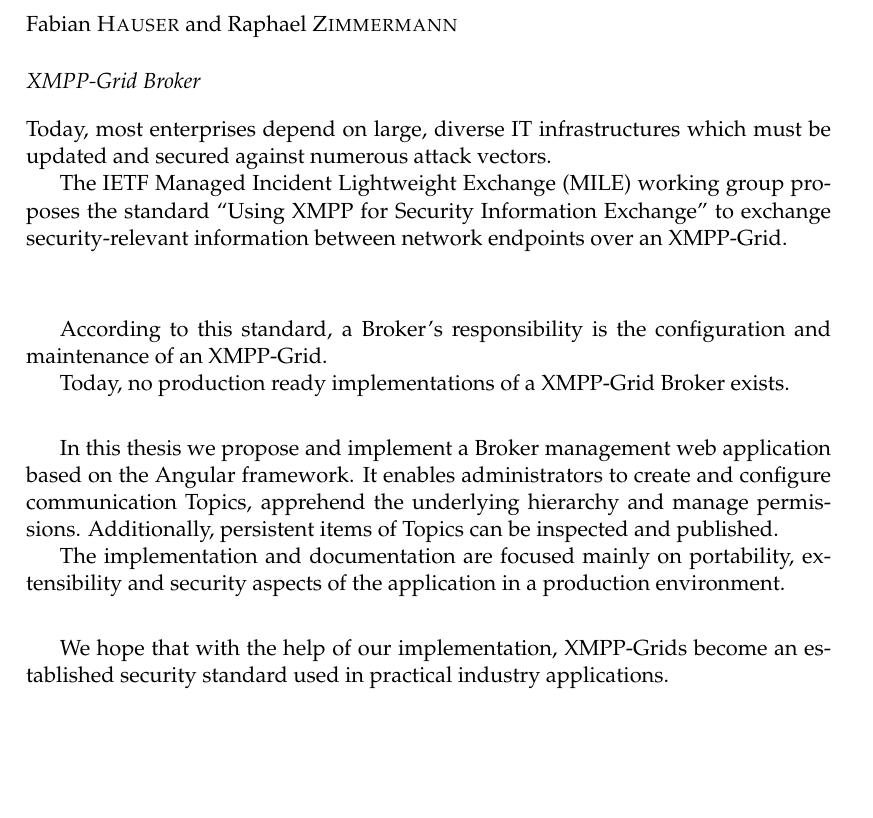
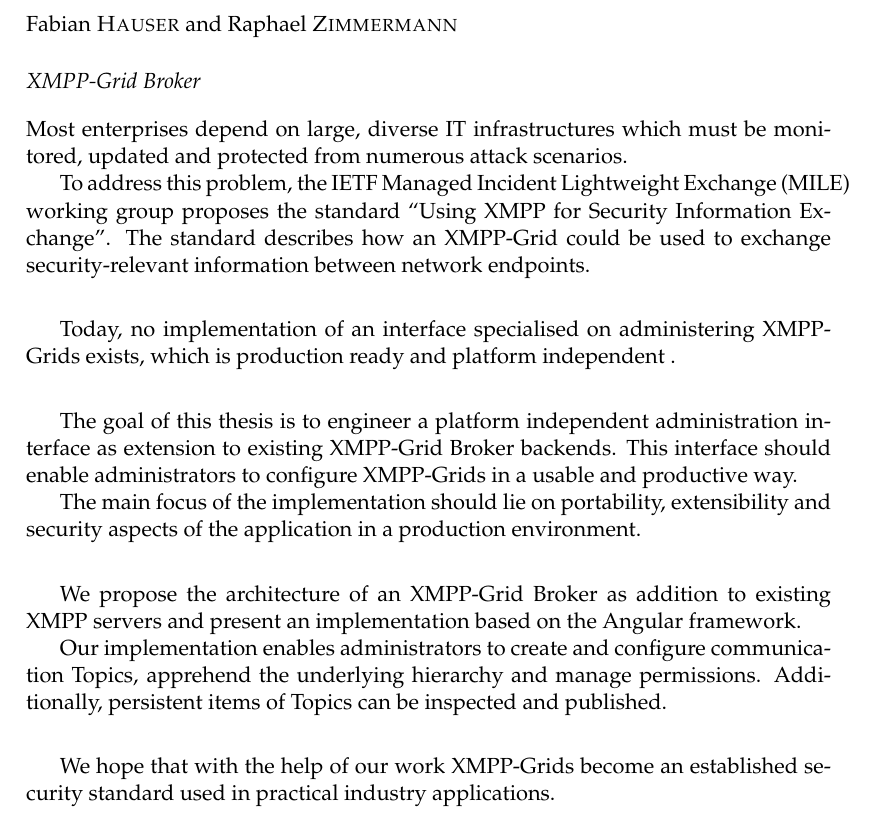
Before and after one commit to xmpp-grid-broker/documents, a LaTeX thesis (documents/final-submission-document/final-submission-document.tex): part of page 5 of 54, cut so that both start at the same text, the shorter picture padded with empty space. Compiled offline with pdfLaTeX.

Commit message:
Extend abstract

```diff
--- a/documents/final-submission-document/final-submission-document.tex
+++ b/documents/final-submission-document/final-submission-document.tex
@@ -95,23 +95,32 @@
 
 \begin{abstract}
 \addchaptertocentry{\abstractname}% Add the abstract to the table of contents
-%
-Today, most enterprises depend on large, diverse IT infrastructures which must be updated and secured against numerous attack vectors.
+% Context
+Most enterprises depend on large, diverse IT infrastructures which must be monitored, updated and protected from numerous attack scenarios.
 
-The IETF Managed Incident Lightweight Exchange~(MILE) working group proposes the standard ``Using XMPP for Security Information Exchange'' to exchange security-relevant information between network endpoints over an XMPP-Grid.\\\\
+To address this problem, the IETF Managed Incident Lightweight Exchange~(MILE) working group proposes the standard ``Using XMPP for Security Information Exchange''. The standard describes how an XMPP-Grid could be used to exchange security-relevant information between network endpoints.\\
 \vspace*{1ex}
 
-According to this standard, a Broker's responsibility is the configuration and maintenance of an XMPP-Grid.
-
-Today, no production ready implementations of a XMPP-Grid Broker exists.\\
+%Problem
+Today, no implementation of an interface specialised on administering XMPP-Grids exists, which is production ready and platform independent .\\
 \vspace*{1ex}
 
-In this thesis we propose and implement a Broker management web application based on the Angular framework. It enables administrators to create and configure communication Topics, apprehend the underlying hierarchy and manage permissions. Additionally, persistent items of Topics can be inspected and published.
+%Goal
+%TODO: SMART Goal
+The goal of this thesis is to engineer a platform independent administration interface as extension to existing XMPP-Grid Broker backends. This interface should enable administrators to configure XMPP-Grids in a usable and productive way.
 
-The implementation and documentation are focused mainly on portability, extensibility and security aspects of the application in a production environment.\\
+The main focus of the implementation should lie on portability, extensibility and security aspects of the application in a production environment.\\
 \vspace*{1ex}
 
-We hope that with the help of our implementation, XMPP-Grids become an established security standard used in practical industry applications.
+
+%Result
+We propose the architecture of an XMPP-Grid Broker as addition to existing XMPP servers and present an implementation based on the Angular framework.
+
+Our implementation enables administrators to create and configure communication Topics, apprehend the underlying hierarchy and manage permissions. Additionally, persistent items of Topics can be inspected and published.\\
+\vspace*{1ex}
+
+% Further Questions / Next Steps
+We hope that with the help of our work XMPP-Grids become an established security standard used in practical industry applications.
 \end{abstract}
 
 %----------------------------------------------------------------------------------------
```
